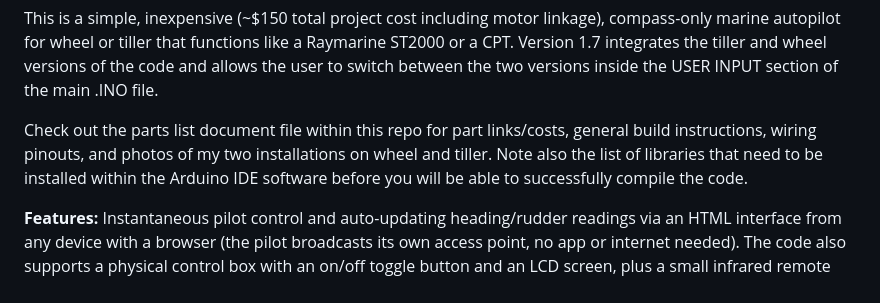
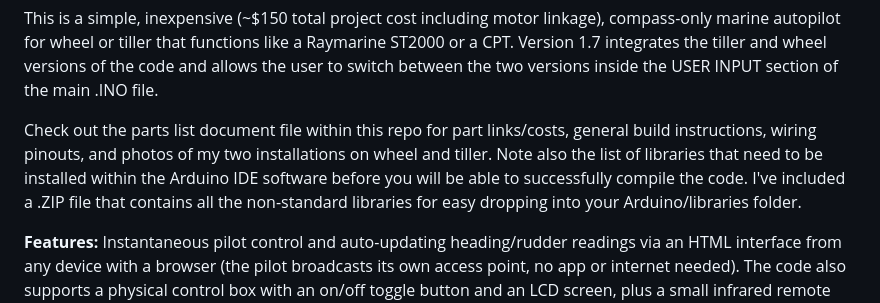
Before and after one commit to jeff-burright/Autopilot_ESP32_wifi, a Markdown page: README.md, the part around the change. GitHub-like rendering.

```diff
--- a/README.md
+++ b/README.md
@@ -3,7 +3,7 @@ ESP32 Wheel/Tiller Autopilot, Version 1.7  (with parts list and build info!).**
 
 This is a simple, inexpensive (~$150 total project cost including motor linkage), compass-only marine autopilot for wheel or tiller that functions like a Raymarine ST2000 or a CPT. Version 1.7 integrates the tiller and wheel versions of the code and allows the user to switch between the two versions inside the USER INPUT section of the main .INO file.
 
-Check out the parts list document file within this repo for part links/costs, general build instructions, wiring pinouts, and photos of my two installations on wheel and tiller. Note also the list of libraries that need to be installed within the Arduino IDE software before you will be able to successfully compile the code.
+Check out the parts list document file within this repo for part links/costs, general build instructions, wiring pinouts, and photos of my two installations on wheel and tiller. Note also the list of libraries that need to be installed within the Arduino IDE software before you will be able to successfully compile the code. I've included a .ZIP file that contains all the non-standard libraries for easy dropping into your Arduino/libraries folder.
 
 **Features:** Instantaneous pilot control and auto-updating heading/rudder readings via an HTML interface from any device with a browser (the pilot broadcasts its own access point, no app or internet needed). The code also supports a physical control box with an on/off toggle button and an LCD screen, plus a small infrared remote for line of sight control to a sensor. Control is also possible via a Lilygo smart watch (~$40) using the ESP-NOW protocol. See my other repository for the watch code. Video of the control options is here: https://www.youtube.com/watch?v=iN40WbeqQ1k
 
```
